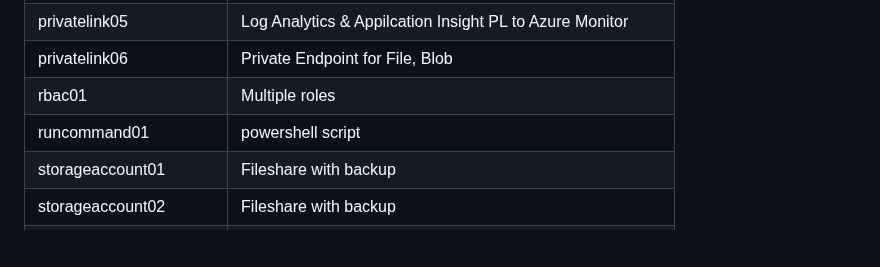
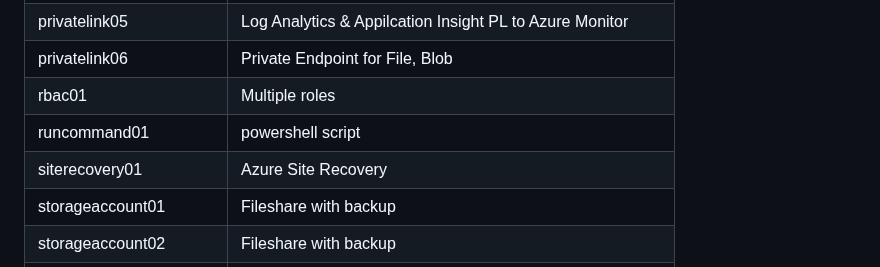
Before and after one commit to petitess/bicep, a Markdown page: README.md, the part around the change. GitHub-like rendering; blank space fills up the shorter version.

```diff
--- a/README.md
+++ b/README.md
@@ -78,6 +78,7 @@ New-AzSubscriptionDeployment -TemplateFile main.bicep -TemplateParameterFile par
 | privatelink06| Private Endpoint for File, Blob
 | rbac01 | Multiple roles
 | runcommand01 | powershell script
+| siterecovery01 | Azure Site Recovery
 | storageaccount01 | Fileshare with backup
 | storageaccount02 | Fileshare with backup
 | template01 | 2 VNETs
```
